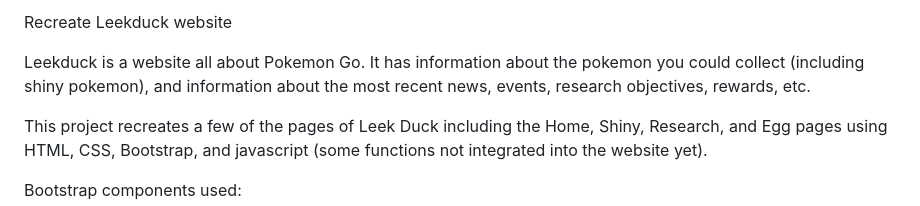
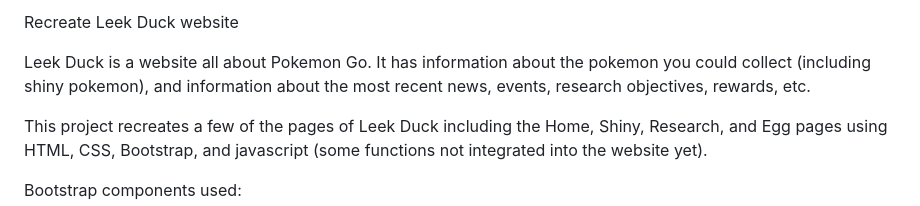
Before and after one commit to jenny-chau/recreate_Leekduck, a Markdown page: README.md, the part around the change. GitHub-like rendering.

```diff
--- a/README.md
+++ b/README.md
@@ -1,6 +1,6 @@
-Recreate Leekduck website
+Recreate Leek Duck website
 
-Leekduck is a website all about Pokemon Go. It has information about the pokemon you could collect (including shiny pokemon), and information about the most recent news, events, research objectives, rewards, etc.
+Leek Duck is a website all about Pokemon Go. It has information about the pokemon you could collect (including shiny pokemon), and information about the most recent news, events, research objectives, rewards, etc.
 
 This project recreates a few of the pages of Leek Duck including the Home, Shiny, Research, and Egg pages using HTML, CSS, Bootstrap, and javascript (some functions not integrated into the website yet).
 
```
